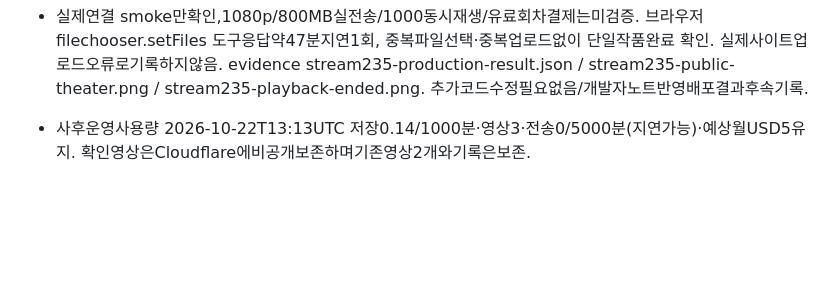
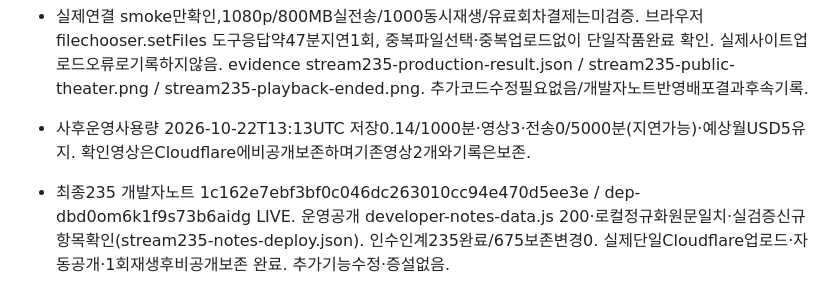
Before and after one commit to 1261git/novanoxx, a Markdown page: docs/database-cutover.md, the part around the change. Drawn GitHub-style; blank space fills up the shorter version.

Commit message:
[skip render] Record NovaPlay real smoke test rollout

```diff
--- a/docs/database-cutover.md
+++ b/docs/database-cutover.md
@@ -614,3 +614,5 @@ Official reference: https://developers.naver.com/docs/login/verify/verify.md
 - 실제연결 smoke만확인,1080p/800MB실전송/1000동시재생/유료회차결제는미검증. 브라우저 filechooser.setFiles 도구응답약47분지연1회, 중복파일선택·중복업로드없이 단일작품완료 확인. 실제사이트업로드오류로기록하지않음. evidence stream235-production-result.json / stream235-public-theater.png / stream235-playback-ended.png. 추가코드수정필요없음/개발자노트반영배포결과후속기록.
 
 - 사후운영사용량 2026-10-22T13:13UTC 저장0.14/1000분·영상3·전송0/5000분(지연가능)·예상월USD5유지. 확인영상은Cloudflare에비공개보존하며기존영상2개와기록은보존.
+
+- 최종235 개발자노트 1c162e7ebf3bf0c046dc263010cc94e470d5ee3e / dep-dbd0om6k1f9s73b6aidg LIVE. 운영공개 developer-notes-data.js 200·로컬정규화원문일치·실검증신규항목확인(stream235-notes-deploy.json). 인수인계235완료/675보존변경0. 실제단일Cloudflare업로드·자동공개·1회재생후비공개보존 완료. 추가기능수정·증설없음.
```
